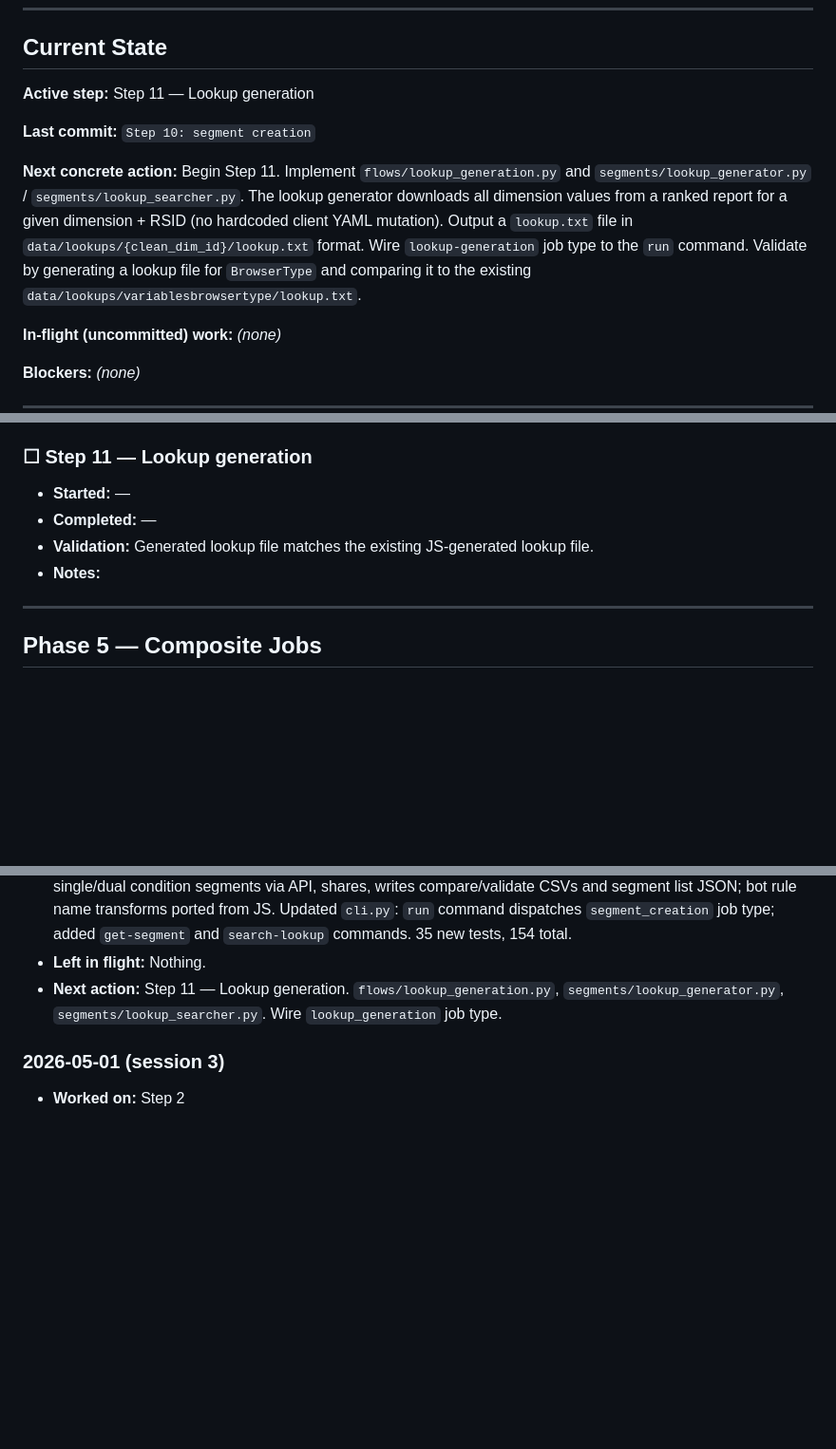
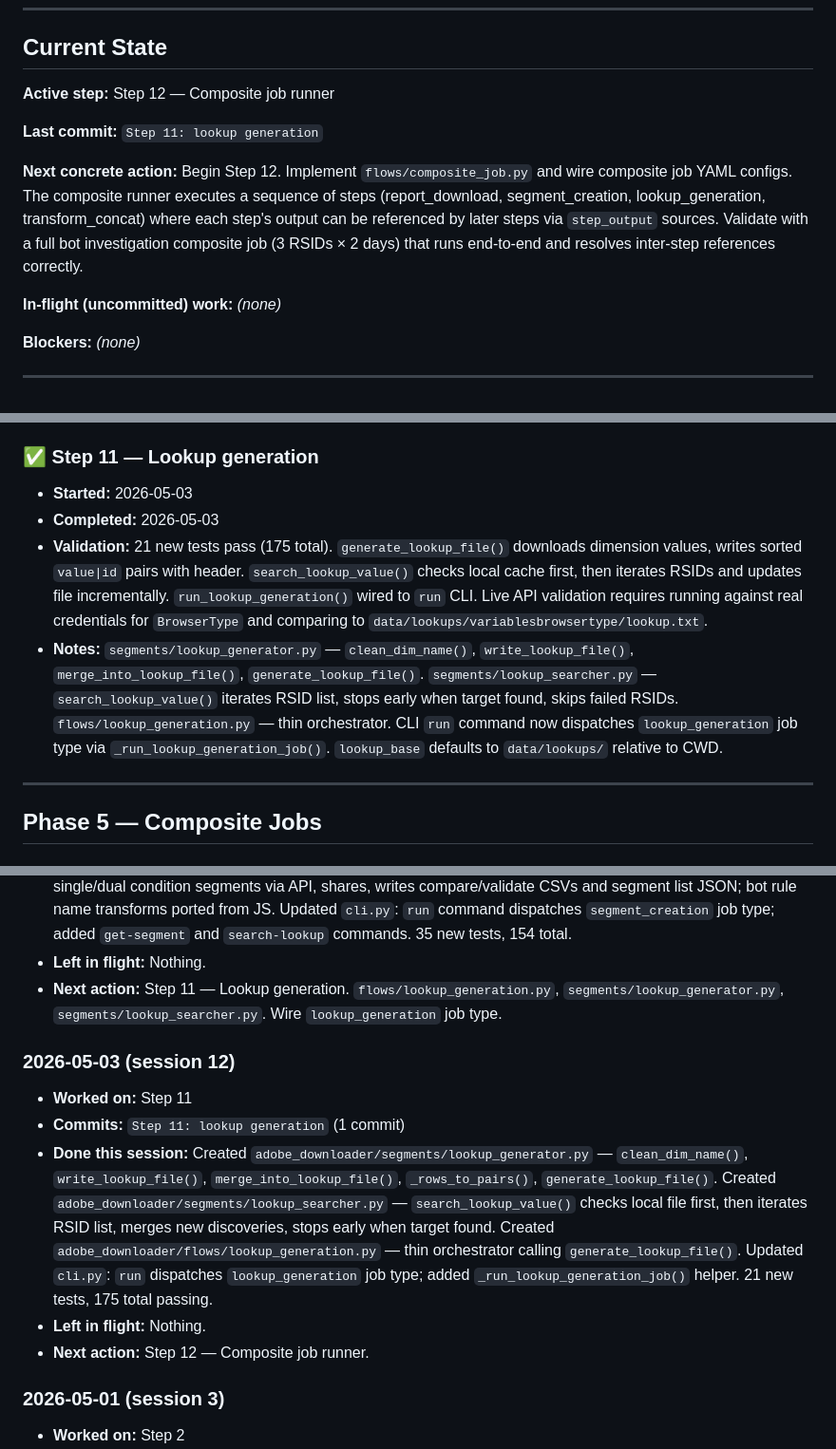
Before and after one commit to edwardgurton/AdobeBotAnalysis, a Markdown page: IMPLEMENTATION_STATUS.md, 3 parts joined by grey strips. Shown at 95% size. Rendered like a GitHub page; blank space fills up the shorter version.

Commit message:
status: end of session 2026-05-03

```diff
--- a/IMPLEMENTATION_STATUS.md
+++ b/IMPLEMENTATION_STATUS.md
@@ -15,11 +15,11 @@ Status legend: `☐ todo` · `🔄 in-progress` · `✅ done` · `⚠️ blocked
 
 ## Current State
 
-**Active step:** Step 11 — Lookup generation
+**Active step:** Step 12 — Composite job runner
 
-**Last commit:** `Step 10: segment creation`
+**Last commit:** `Step 11: lookup generation`
 
-**Next concrete action:** Begin Step 11. Implement `flows/lookup_generation.py` and `segments/lookup_generator.py` / `segments/lookup_searcher.py`. The lookup generator downloads all dimension values from a ranked report for a given dimension + RSID (no hardcoded client YAML mutation). Output a `lookup.txt` file in `data/lookups/{clean_dim_id}/lookup.txt` format. Wire `lookup-generation` job type to the `run` command. Validate by generating a lookup file for `BrowserType` and comparing it to the existing `data/lookups/variablesbrowsertype/lookup.txt`.
+**Next concrete action:** Begin Step 12. Implement `flows/composite_job.py` and wire composite job YAML configs. The composite runner executes a sequence of steps (report_download, segment_creation, lookup_generation, transform_concat) where each step's output can be referenced by later steps via `step_output` sources. Validate with a full bot investigation composite job (3 RSIDs × 2 days) that runs end-to-end and resolves inter-step references correctly.
 
 **In-flight (uncommitted) work:** *(none)*
 
@@ -123,11 +123,11 @@ Status legend: `☐ todo` · `🔄 in-progress` · `✅ done` · `⚠️ blocked
 - **Validation:** 35 new tests pass (154 total). `run_segment_creation()` creates single + dual condition segments, handles Compare/Validate/Special rows, writes compare CSV, validate CSV, and segment list JSON. `get-segment` and `search-lookup` CLI commands wired. Live API validation requires running against real credentials with a segment creation list CSV.
 - **Notes:** `segments/create_segment.py` — dimension mapping, predicate builders, lookup file resolver, `resolve_dimension_value()` (raises `LookupError` if value missing from local file). `flows/segment_creation.py` — `run_segment_creation()`, `transform_to_bot_rule_name()`, `transform_to_validate_bot_rule_name()`, `_ensure_max_length()`. `utils/rsid_lookup.py` — `load_rsid_lookup()`, `lookup_rsid()`, `find_latest_rsid_file()`. `segments/dim_to_segments.py` stub raises `NotImplementedError` — fully wired in Step 12. `AdobeClient.create_segment()` and `AdobeClient.share_segment()` were already implemented in Step 2.
 
-### ☐ Step 11 — Lookup generation
-- **Started:** —
-- **Completed:** —
-- **Validation:** Generated lookup file matches the existing JS-generated lookup file.
-- **Notes:**
+### ✅ Step 11 — Lookup generation
+- **Started:** 2026-05-03
+- **Completed:** 2026-05-03
+- **Validation:** 21 new tests pass (175 total). `generate_lookup_file()` downloads dimension values, writes sorted `value|id` pairs with header. `search_lookup_value()` checks local cache first, then iterates RSIDs and updates file incrementally. `run_lookup_generation()` wired to `run` CLI. Live API validation requires running against real credentials for `BrowserType` and comparing to `data/lookups/variablesbrowsertype/lookup.txt`.
+- **Notes:** `segments/lookup_generator.py` — `clean_dim_name()`, `write_lookup_file()`, `merge_into_lookup_file()`, `generate_lookup_file()`. `segments/lookup_searcher.py` — `search_lookup_value()` iterates RSID list, stops early when target found, skips failed RSIDs. `flows/lookup_generation.py` — thin orchestrator. CLI `run` command now dispatches `lookup_generation` job type via `_run_lookup_generation_job()`. `lookup_base` defaults to `data/lookups/` relative to CWD.
 
 ---
 
@@ -270,6 +270,13 @@ Status legend: `☐ todo` · `🔄 in-progress` · `✅ done` · `⚠️ blocked
 - **Left in flight:** Nothing.
 - **Next action:** Step 11 — Lookup generation. `flows/lookup_generation.py`, `segments/lookup_generator.py`, `segments/lookup_searcher.py`. Wire `lookup_generation` job type.
 
+### 2026-05-03 (session 12)
+- **Worked on:** Step 11
+- **Commits:** `Step 11: lookup generation` (1 commit)
+- **Done this session:** Created `adobe_downloader/segments/lookup_generator.py` — `clean_dim_name()`, `write_lookup_file()`, `merge_into_lookup_file()`, `_rows_to_pairs()`, `generate_lookup_file()`. Created `adobe_downloader/segments/lookup_searcher.py` — `search_lookup_value()` checks local file first, then iterates RSID list, merges new discoveries, stops early when target found. Created `adobe_downloader/flows/lookup_generation.py` — thin orchestrator calling `generate_lookup_file()`. Updated `cli.py`: `run` dispatches `lookup_generation` job type; added `_run_lookup_generation_job()` helper. 21 new tests, 175 total passing.
+- **Left in flight:** Nothing.
+- **Next action:** Step 12 — Composite job runner.
+
 ### 2026-05-01 (session 3)
 - **Worked on:** Step 2
 - **Commits:** `Step 2.1: core/auth.py (OAuth token fetch + expiry cache) and core/api_client.py (AdobeClient)`, `Step 2.2: wire list-users CLI command to AdobeClient.get_users()` (2 commits)
```
